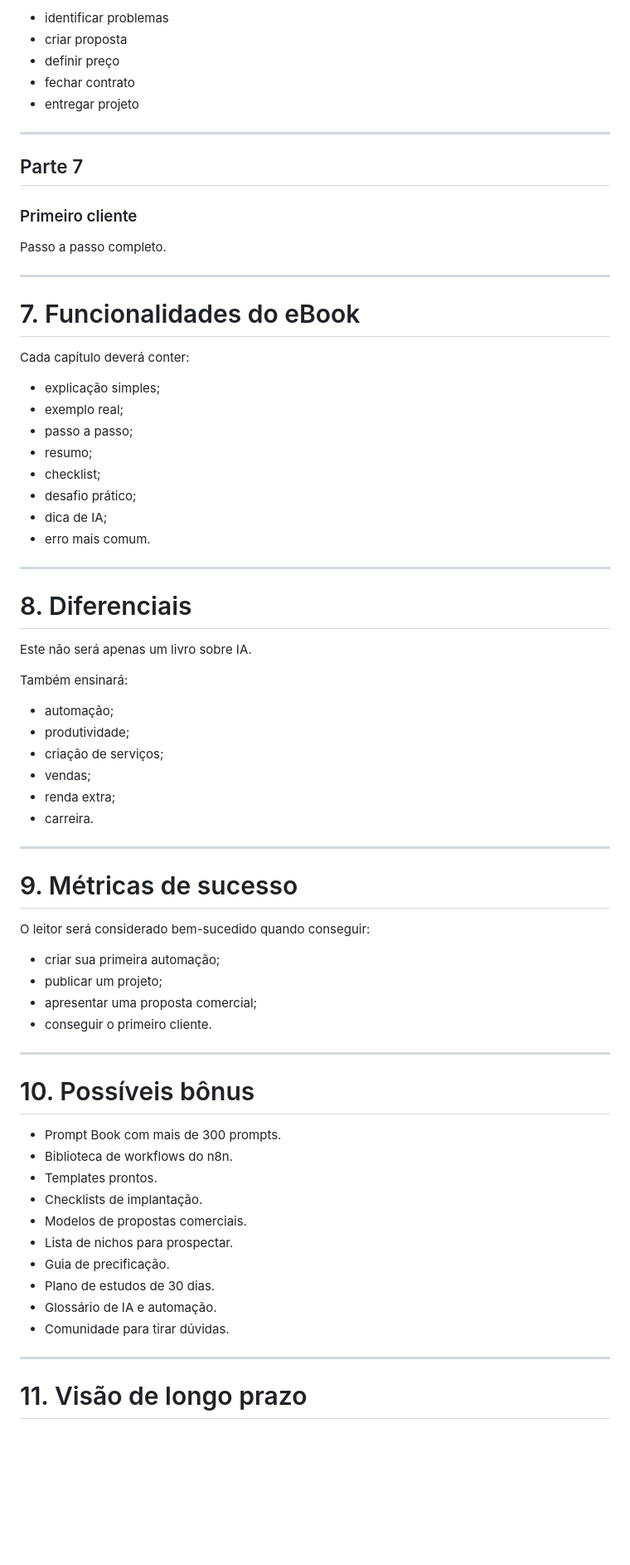
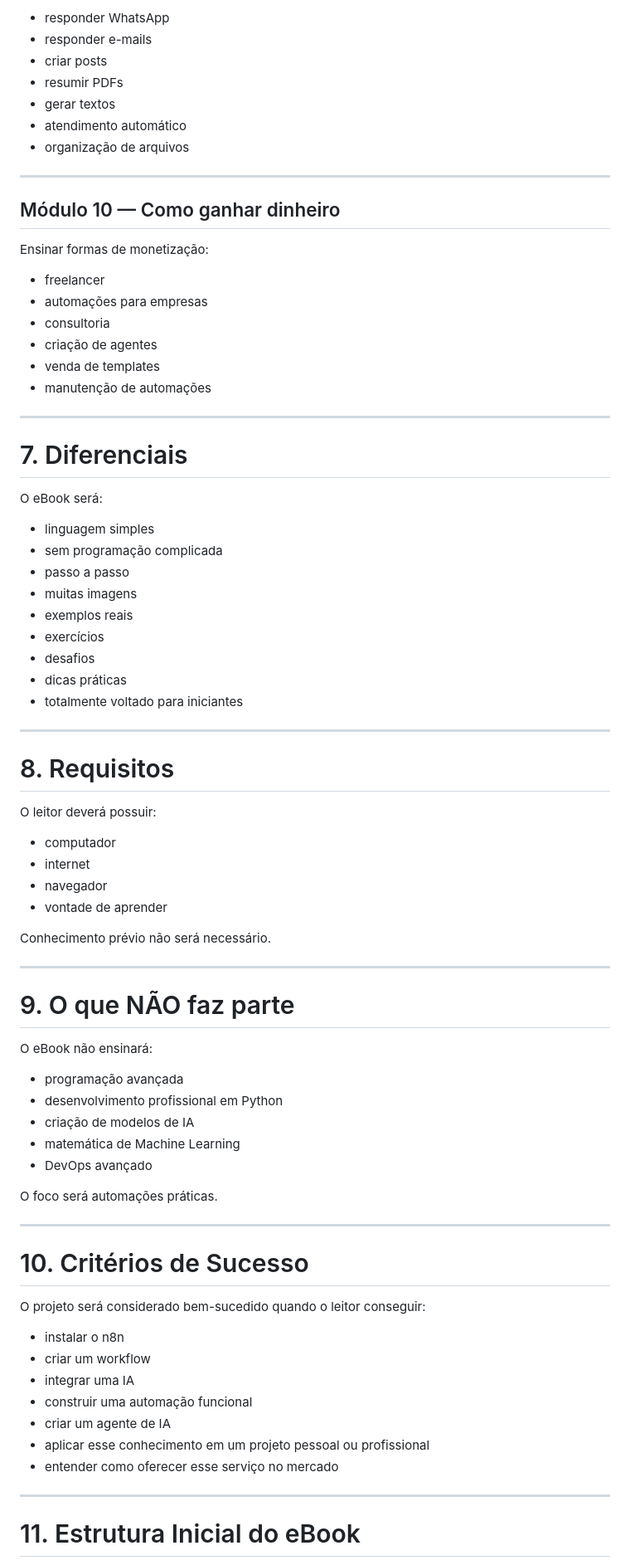
Before and after one commit to giselegradesa-max/laboratorio-ia, a Markdown page: PRD.md, the part around one of its changes. Shown at 83% size. GitHub-like rendering; blank space fills up the shorter version.

```diff
--- a/PRD.md
+++ b/PRD.md
@@ -158,75 +166,83 @@ Exemplos para:
 
-* identificar problemas
-* criar proposta
-* definir preço
-* fechar contrato
-* entregar projeto
+* responder WhatsApp
+* responder e-mails
+* criar posts
+* resumir PDFs
+* gerar textos
+* atendimento automático
+* organização de arquivos
 
 ---
 
-## Parte 7
+## Módulo 10 — Como ganhar dinheiro
 
-### Primeiro cliente
+Ensinar formas de monetização:
 
-Passo a passo completo.
+* freelancer
+* automações para empresas
+* consultoria
+* criação de agentes
+* venda de templates
+* manutenção de automações
 
 ---
 
-# 7. Funcionalidades do eBook
+# 7. Diferenciais
 
-Cada capítulo deverá conter:
+O eBook será:
 
-* explicação simples;
-* exemplo real;
-* passo a passo;
-* resumo;
-* checklist;
-* desafio prático;
-* dica de IA;
-* erro mais comum.
+* linguagem simples
+* sem programação complicada
+* passo a passo
+* muitas imagens
+* exemplos reais
+* exercícios
+* desafios
+* dicas práticas
+* totalmente voltado para iniciantes
 
 ---
 
-# 8. Diferenciais
+# 8. Requisitos
 
-Este não será apenas um livro sobre IA.
+O leitor deverá possuir:
 
-Também ensinará:
+* computador
+* internet
+* navegador
+* vontade de aprender
 
-* automação;
-* produtividade;
-* criação de serviços;
-* vendas;
-* renda extra;
-* carreira.
+Conhecimento prévio não será necessário.
 
 ---
 
-# 9. Métricas de sucesso
+# 9. O que NÃO faz parte
 
-O leitor será considerado bem-sucedido quando conseguir:
+O eBook não ensinará:
 
-* criar sua primeira automação;
-* publicar um projeto;
-* apresentar uma proposta comercial;
-* conseguir o primeiro cliente.
+* programação avançada
+* desenvolvimento profissional em Python
+* criação de modelos de IA
+* matemática de Machine Learning
+* DevOps avançado
+
+O foco será automações práticas.
 
 ---
 
-# 10. Possíveis bônus
+# 10. Critérios de Sucesso
 
-* Prompt Book com mais de 300 prompts.
-* Biblioteca de workflows do n8n.
-* Templates prontos.
-* Checklists de implantação.
-* Modelos de propostas comerciais.
-* Lista de nichos para prospectar.
-* Guia de precificação.
-* Plano de estudos de 30 dias.
-* Glossário de IA e automação.
-* Comunidade para tirar dúvidas.
+O projeto será considerado bem-sucedido quando o leitor conseguir:
+
+* instalar o n8n
+* criar um workflow
+* integrar uma IA
+* construir uma automação funcional
+* criar um agente de IA
+* aplicar esse conhecimento em um projeto pessoal ou profissional
+* entender como oferecer esse serviço no mercado
 
 ---
 
-# 11. Visão de longo prazo
+# 11. Estrutura Inicial do eBook
 
```
Also changed, not shown: other parts of PRD.md (+129 -96 lines).
